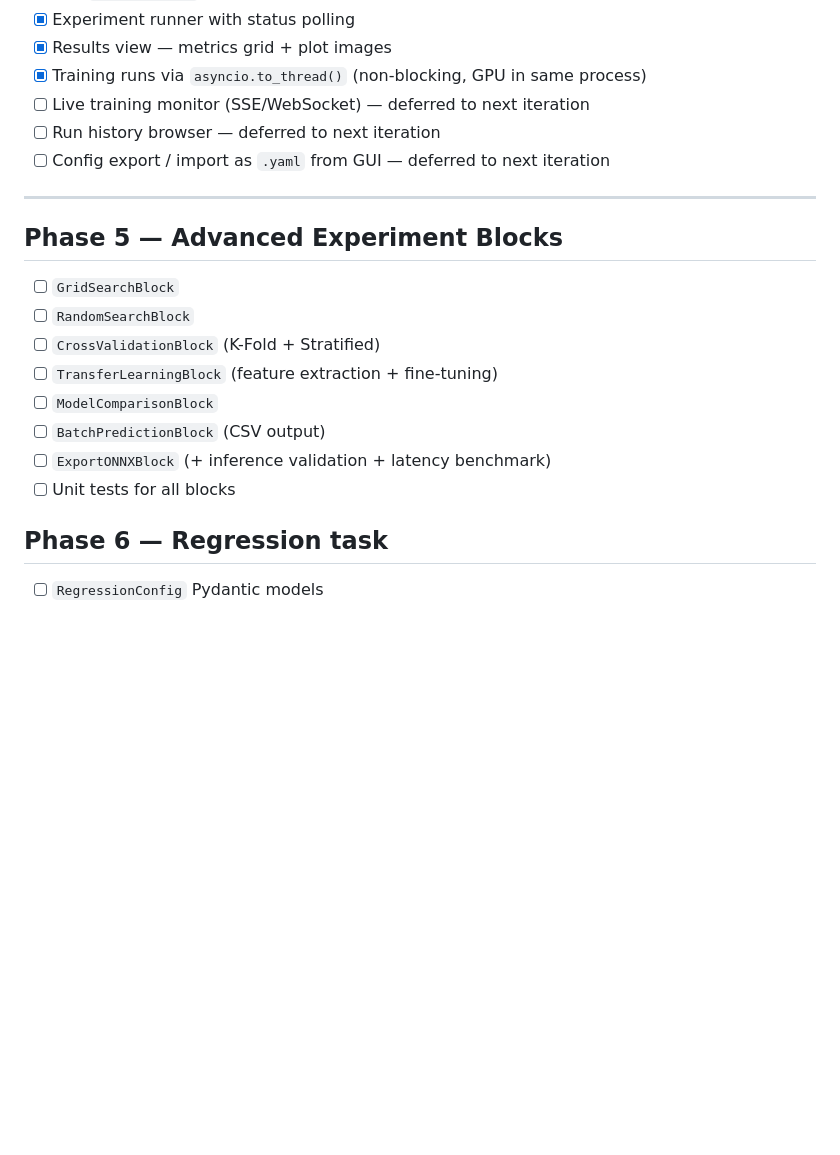
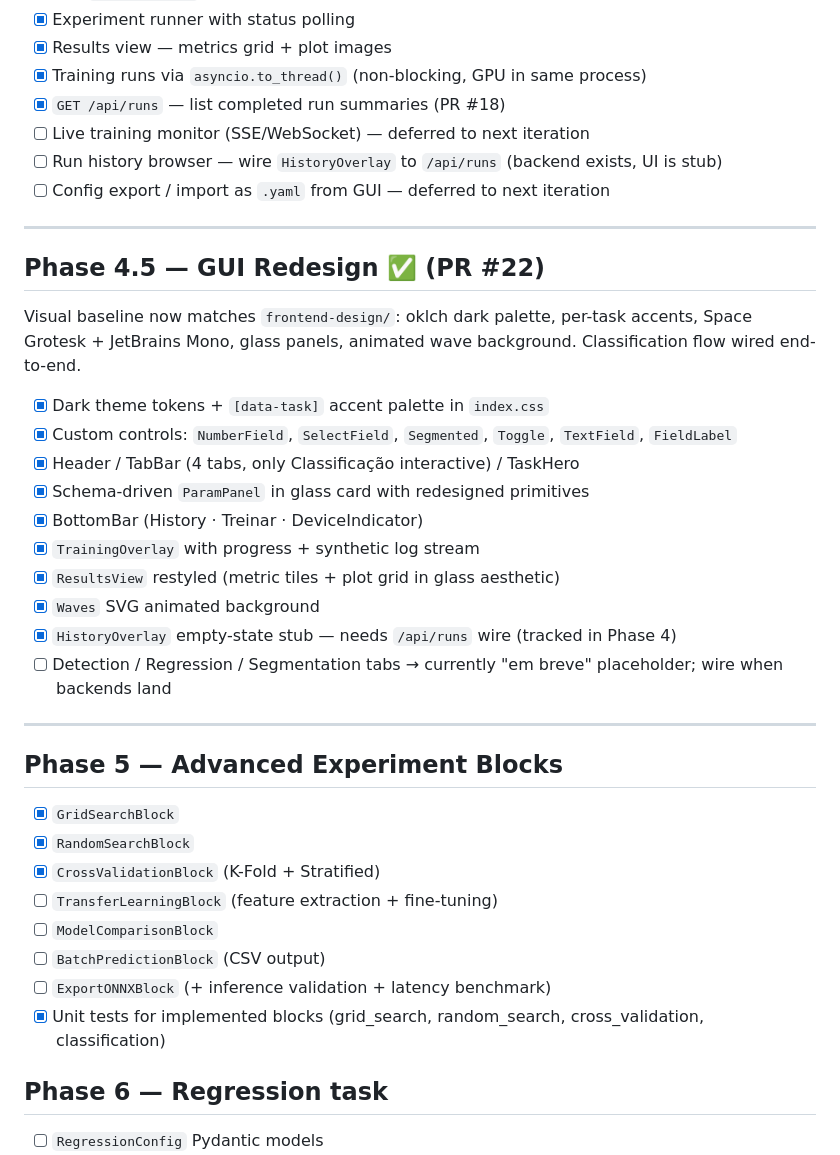
Before and after one commit to marcus-vreis/VisionForge, a Markdown page: TASKS.md, the part around the change. GitHub-like rendering; blank space fills up the shorter version.

Commit message:
docs(tasks): sync TASKS.md with reality after PRs #18, #20, #22
Mark as done the items already implemented:
- GridSearchBlock, RandomSearchBlock, CrossValidationBlock
- GET /api/runs endpoint (#18)
- Unit tests for implemented blocks

Add Phase 4.5 GUI redesign section reflecting PR #22 outcome and the
HistoryOverlay-to-/api/runs wiring still pending.

```diff
--- a/TASKS.md
+++ b/TASKS.md
@@ -62,22 +62,40 @@
 - [x] Experiment runner with status polling
 - [x] Results view — metrics grid + plot images
 - [x] Training runs via `asyncio.to_thread()` (non-blocking, GPU in same process)
+- [x] `GET /api/runs` — list completed run summaries (PR #18)
 - [ ] Live training monitor (SSE/WebSocket) — deferred to next iteration
-- [ ] Run history browser — deferred to next iteration
+- [ ] Run history browser — wire `HistoryOverlay` to `/api/runs` (backend exists, UI is stub)
 - [ ] Config export / import as `.yaml` from GUI — deferred to next iteration
+
+---
+
+## Phase 4.5 — GUI Redesign ✅ (PR #22)
+
+Visual baseline now matches `frontend-design/`: oklch dark palette, per-task accents, Space Grotesk + JetBrains Mono, glass panels, animated wave background. Classification flow wired end-to-end.
+
+- [x] Dark theme tokens + `[data-task]` accent palette in `index.css`
+- [x] Custom controls: `NumberField`, `SelectField`, `Segmented`, `Toggle`, `TextField`, `FieldLabel`
+- [x] Header / TabBar (4 tabs, only Classificação interactive) / TaskHero
+- [x] Schema-driven `ParamPanel` in glass card with redesigned primitives
+- [x] BottomBar (History · Treinar · DeviceIndicator)
+- [x] `TrainingOverlay` with progress + synthetic log stream
+- [x] `ResultsView` restyled (metric tiles + plot grid in glass aesthetic)
+- [x] `Waves` SVG animated background
+- [x] `HistoryOverlay` empty-state stub — needs `/api/runs` wire (tracked in Phase 4)
+- [ ] Detection / Regression / Segmentation tabs → currently "em breve" placeholder; wire when backends land
 
 ---
 
 ## Phase 5 — Advanced Experiment Blocks
 
-- [ ] `GridSearchBlock`
-- [ ] `RandomSearchBlock`
-- [ ] `CrossValidationBlock` (K-Fold + Stratified)
+- [x] `GridSearchBlock`
+- [x] `RandomSearchBlock`
+- [x] `CrossValidationBlock` (K-Fold + Stratified)
 - [ ] `TransferLearningBlock` (feature extraction + fine-tuning)
 - [ ] `ModelComparisonBlock`
 - [ ] `BatchPredictionBlock` (CSV output)
 - [ ] `ExportONNXBlock` (+ inference validation + latency benchmark)
-- [ ] Unit tests for all blocks
+- [x] Unit tests for implemented blocks (grid_search, random_search, cross_validation, classification)
 
 ## Phase 6 — Regression task
 
```
